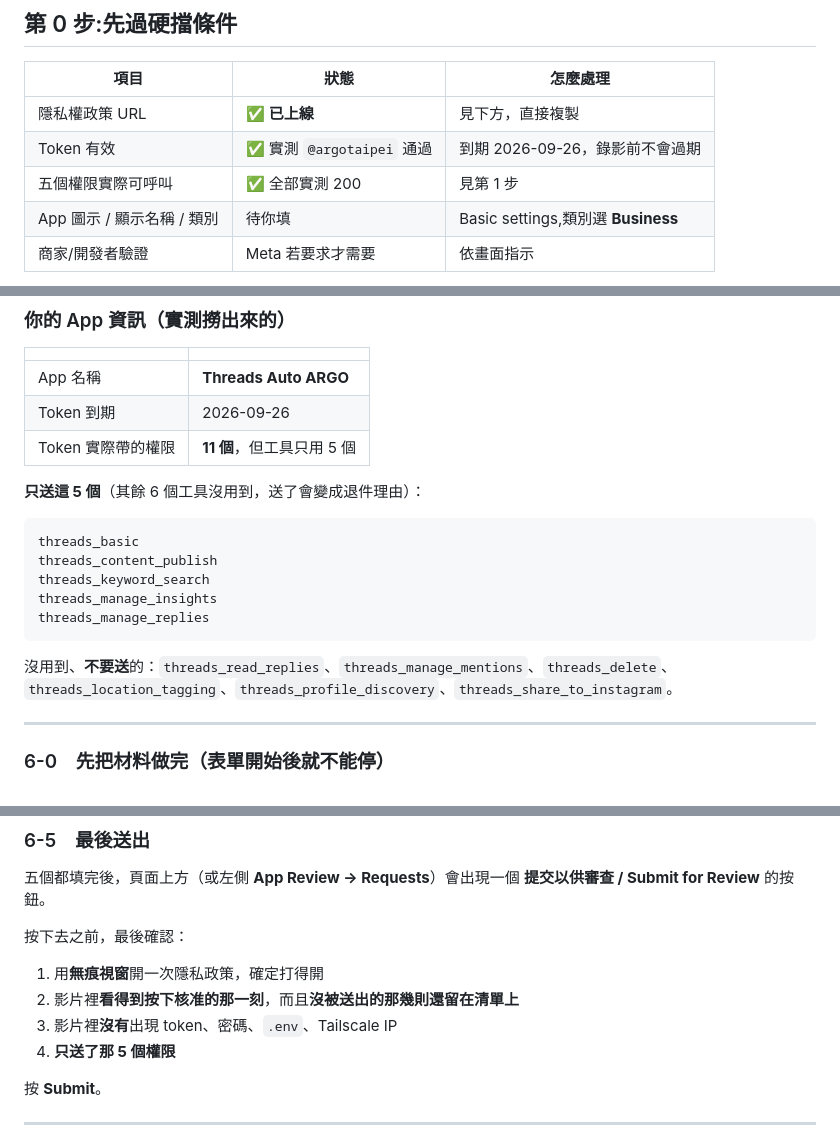
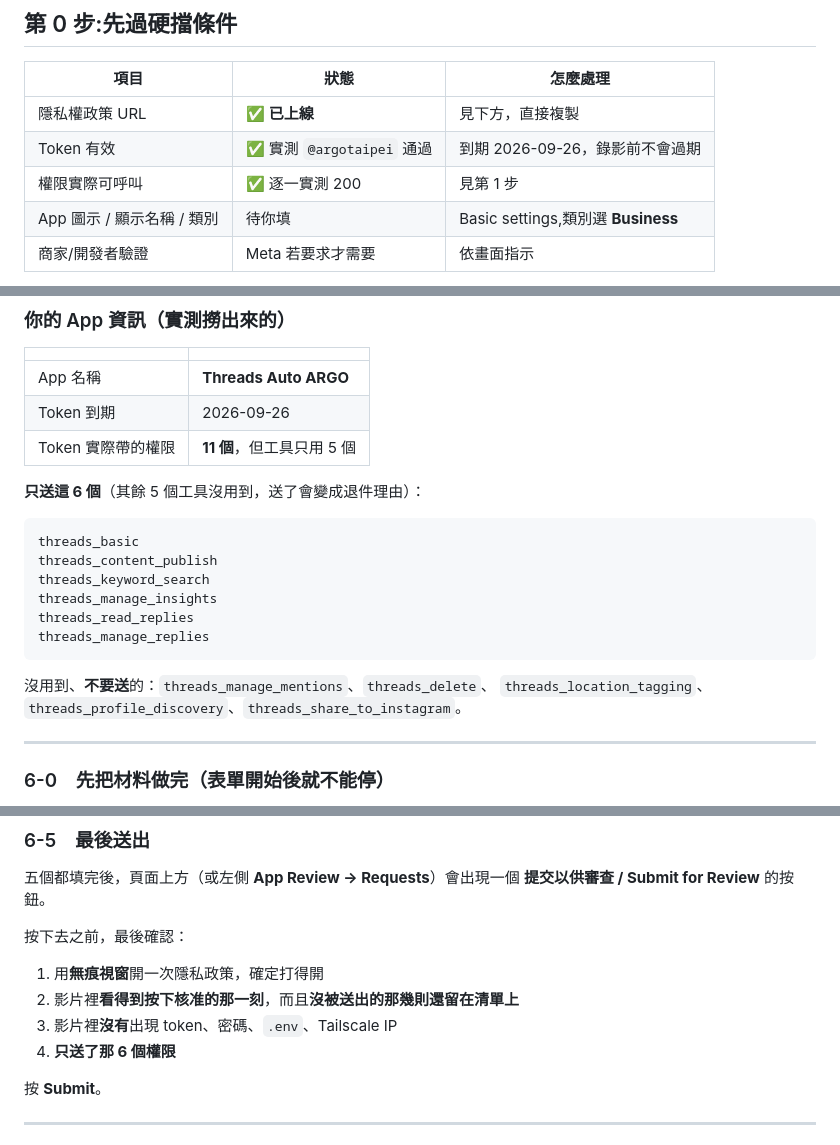
Before and after one commit to 1071107xznw-lang/threads-engager, a Markdown page: docs/app-review-submission.md, 3 parts joined by grey strips. GitHub-like rendering.

````diff
--- a/docs/app-review-submission.md
+++ b/docs/app-review-submission.md
@@ -13,7 +13,7 @@
 |---|---|---|
 | 隱私權政策 URL | ✅ **已上線** | 見下方，直接複製 |
 | Token 有效 | ✅ 實測 `@argotaipei` 通過 | 到期 2026-09-26，錄影前不會過期 |
-| 五個權限實際可呼叫 | ✅ 全部實測 200 | 見第 1 步 |
+| 權限實際可呼叫 | ✅ 逐一實測 200 | 見第 1 步 |
 | App 圖示 / 顯示名稱 / 類別 | 待你填 | Basic settings,類別選 **Business** |
 | 商家/開發者驗證 | Meta 若要求才需要 | 依畫面指示 |
 
@@ -290,17 +325,18 @@ https://1071107xznw-lang.github.io/threads-engager/privacy-policy
 | Token 到期 | 2026-09-26 |
 | Token 實際帶的權限 | **11 個**，但工具只用 5 個 |
 
-**只送這 5 個**（其餘 6 個工具沒用到，送了會變成退件理由）：
+**只送這 6 個**（其餘 5 個工具沒用到，送了會變成退件理由）：
 
 ```
 threads_basic
 threads_content_publish
 threads_keyword_search
 threads_manage_insights
+threads_read_replies
 threads_manage_replies
 ```
 
-沒用到、**不要送**的：`threads_read_replies`、`threads_manage_mentions`、`threads_delete`、
+沒用到、**不要送**的：`threads_manage_mentions`、`threads_delete`、
 `threads_location_tagging`、`threads_profile_discovery`、`threads_share_to_instagram`。
 
 ---
@@ -398,7 +434,7 @@ threads_manage_replies
 1. 用**無痕視窗**開一次隱私政策，確定打得開
 2. 影片裡**看得到按下核准的那一刻**，而且**沒被送出的那幾則還留在清單上**
 3. 影片裡**沒有**出現 token、密碼、`.env`、Tailscale IP
-4. **只送了那 5 個權限**
+4. **只送了那 6 個權限**
 
 按 **Submit**。
 
````
Also changed, not shown: other parts of docs/app-review-submission.md (+51 -16 lines), docs/go-live-checklist.md (+4 -2 lines).
